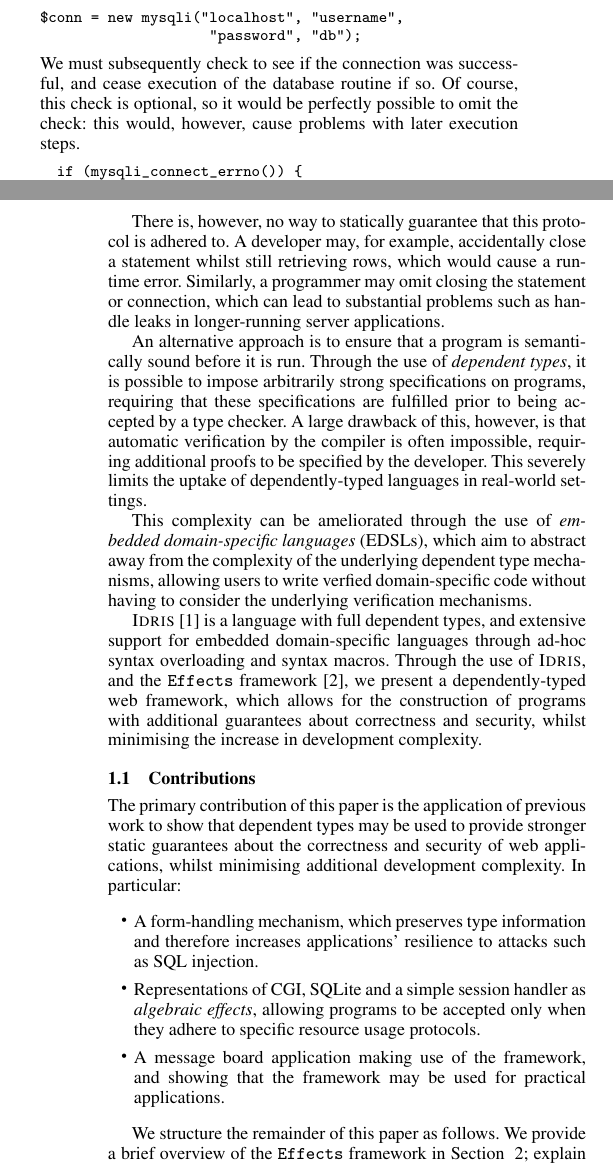
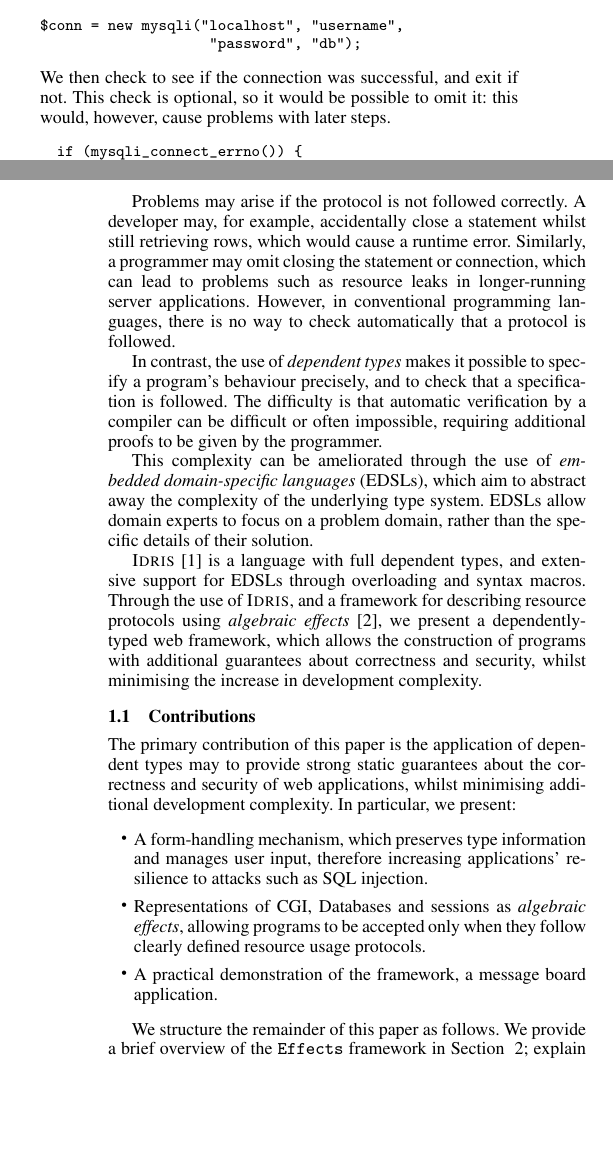
Before and after one commit to idris-hackers/IdrisWeb, a LaTeX paper (paper/main.tex): two parts of the columns of pages 1 and 2 of 10, joined at a grey line, cut so that both start at the same text, the shorter picture padded with empty space. Compiled offline with pdfLaTeX; a missing font is replaced by an installed copy or a similar font.

Commit message:
Update introduction

```diff
--- a/paper/main.tex
+++ b/paper/main.tex
@@ -98,3 +123,2 @@ Many web applications are written in dynamically-checked scripting languages suc
 
 %%------- EXAMPLE
-Allow us to consider a simple, traditional database access routine, written in PHP, where we wish to obtain the name and address of every employee working in a given department, \texttt{\$dept}. We firstly construct an object representing a database connection, where the arguments are the database host, user, password and name respectively:
@@ -101,10 +128,18 @@ Allow us to consider a simple, traditional database access routine, written in P
+representing a database connection, where the arguments are the database host,
+user, password and name respectively:
+
+
 %
 \begin{Verbatim}
 $conn = new mysqli("localhost", "username",
                     "password", "db");
 \end{Verbatim}
 %
-We must subsequently check to see if the connection was successful, and cease execution of the database routine if so. Of course, this check is optional, so it would be perfectly possible to omit the check: this would, however, cause problems with later execution steps.
+We then check to see if the connection was successful, and exit
+if not.  This check is optional, so
+it would be possible to omit it: this would, however, cause
+problems with later steps.
+
 %
 \begin{Verbatim}
   if (mysqli_connect_errno()) {
@@ -129,30 +170,71 @@ After the parameters have been bound, we must execute the statement, assign vari
   }
 \end{Verbatim}
 %
-Finally, once the statement and connection are no longer needed, they should be closed in order to discard the associated resources:
+Finally, once the statement and connection are no longer needed, they should be
+closed in order to discard the associated resources:
+
 %
 \begin{Verbatim}
   $stmt->close();
   $conn->close();
 \end{Verbatim}
 %
-Even in this small example, there exists a specific resource usage protocol. Firstly, a connection to the database must be opened. The object-oriented style used in the example encapsulates this to an extent, as the object must be created in order for operations to be performed, however it is less obvious in a procedural version of the code. Secondly, a prepared statement is created, using the raw SQL and placeholders to which variables are later bound. The statement is then executed, and each row is retrieved from the database. Finally, the resources are freed.
+Even in this small example, there exists a specific resource usage protocol.
+Firstly, a connection to the database must be opened. The object-oriented style
+used in the example encapsulates this to an extent, as the object must be
+created in order for operations to be performed, however it is less obvious in
+a procedural version of the code. Secondly, a prepared statement is created,
+using the raw SQL and placeholders to which variables are later bound. The
+statement is then executed, and each row is retrieved from the database.
+Finally, the resources are freed.
 
-There is, however, no way to statically guarantee that this protocol is adhered to. A developer may, for example, accidentally close a statement whilst still retrieving rows, which would cause a runtime error. Similarly, a programmer may omit closing the statement or connection, which can lead to substantial problems such as handle leaks in longer-running server applications.
+Problems may arise if the protocol is not followed correctly.
+A developer may, for example, accidentally close a statement whilst still
+retrieving rows, which would cause a runtime error. Similarly, a programmer may
+omit closing the statement or connection, which can lead to
+problems such as resource leaks in longer-running server applications.
+However, in conventional programming languages, there is no way to check
+automatically that a protocol is followed.
 
-An alternative approach is to ensure that a program is semantically sound before it is run. Through the use of \textit{dependent types}, it is possible to impose arbitrarily strong specifications on programs, requiring that these specifications are fulfilled prior to being accepted by a type checker. A large drawback of this, however, is that automatic verification by the compiler is often impossible, requiring additional proofs to be specified by the developer. This severely limits the uptake of dependently-typed languages in real-world settings.
+In contrast, the use of \textit{dependent types} makes it possible
+to specify a program's behaviour precisely, and to check that a
+specification is followed.
+%
+The difficulty is
+that automatic verification by a compiler can be difficult or
+often impossible, requiring additional proofs to be given by the programmer.
 
-This complexity can be ameliorated through the use of \textit{embedded domain-specific languages} (EDSLs), which aim to abstract away from the complexity of the underlying dependent type mechanisms, allowing users to write verfied domain-specific code without having to consider the underlying verification mechanisms.   %TODO: rephrase this
+This complexity can be ameliorated through the use of \textit{embedded
+domain-specific languages} (EDSLs), which aim to abstract away the
+complexity of the underlying type system. EDSLs allow domain experts to
+focus on a problem domain, rather than the specific details of their
+solution.
 
-\idris{} \cite{brady2011idris} is a language with full dependent types, and extensive support for embedded domain-specific languages through ad-hoc syntax overloading and syntax macros. Through the use of \idris{}, and the \texttt{Effects} framework \cite{brady:effects}, we present a dependently-typed web framework, which allows for the construction of programs with additional guarantees about correctness and security, whilst minimising the increase in development complexity.
+\idris{} \cite{brady2011idris} is a language with full dependent types, and
+extensive support for EDSLs through overloading and syntax macros. Through the
+use of \idris{}, and a framework for describing resource protocols using
+\emph{algebraic effects}~\cite{brady:effects}, we
+present a dependently-typed web framework, which allows the construction of
+programs with additional guarantees about correctness and security, whilst
+minimising the increase in development complexity.
 
 \subsection{Contributions}
-The primary contribution of this paper is the application of previous work to show that dependent types may be used to provide stronger static guarantees about the correctness and security of web applications, whilst minimising additional development complexity. In particular:
+The primary contribution of this paper is the application of
+dependent types may to provide strong static guarantees
+about the correctness and security of web applications, whilst minimising
+additional development complexity. In particular, we present:
 
 \begin{itemize}
-\item A form-handling mechanism, which preserves type information and therefore increases applications' resilience to attacks such as SQL injection.
-\item Representations of CGI, SQLite and a simple session handler as \textit{algebraic effects}, allowing programs to be accepted only when they adhere to specific resource usage protocols.
-\item A message board application making use of the framework, and showing that the framework may be used for practical applications.
+\item A form-handling mechanism, which preserves type information and
+manages user input, therefore
+increasing applications' resilience to attacks such as SQL injection.
+
+\item Representations of CGI, Databases and sessions as
+\textit{algebraic effects}, allowing programs to be accepted only when they
+follow clearly defined resource usage protocols.
+
+\item A practical demonstration of the framework, a message board application.
+
 \end{itemize}
 
 We structure the remainder of this paper as follows. We provide a brief overview of the \texttt{Effects} framework in Section ~\ref{effects}; explain how this may be used to ensure adherence to resource usage protocols for CGI, SQLite and a session handler in Section ~\ref{rup}; describe an EDSL for type-safe form handling in Section ~\ref{form}; and discuss the larger example of a message board system making use of these components in Section ~\ref{messageboard}.
```
Also changed, not shown: paper/main.tex (88 more changed lines).
